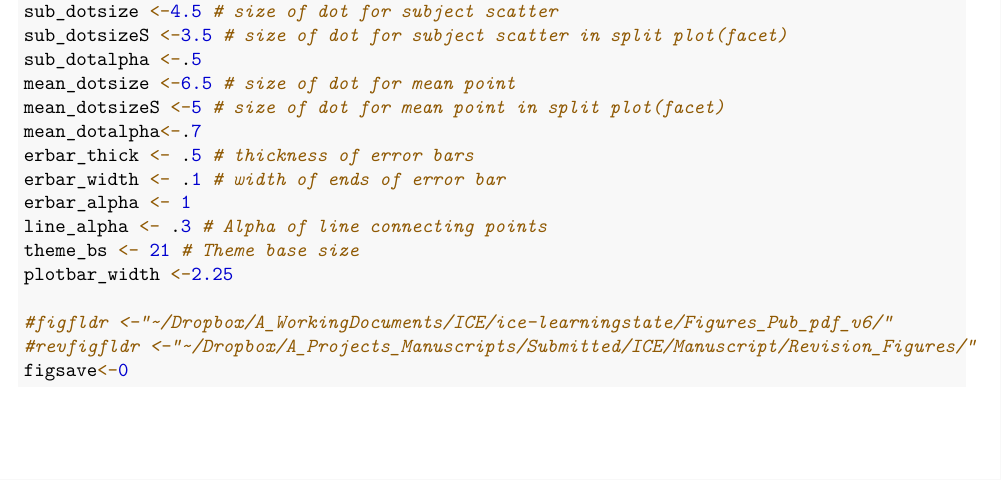
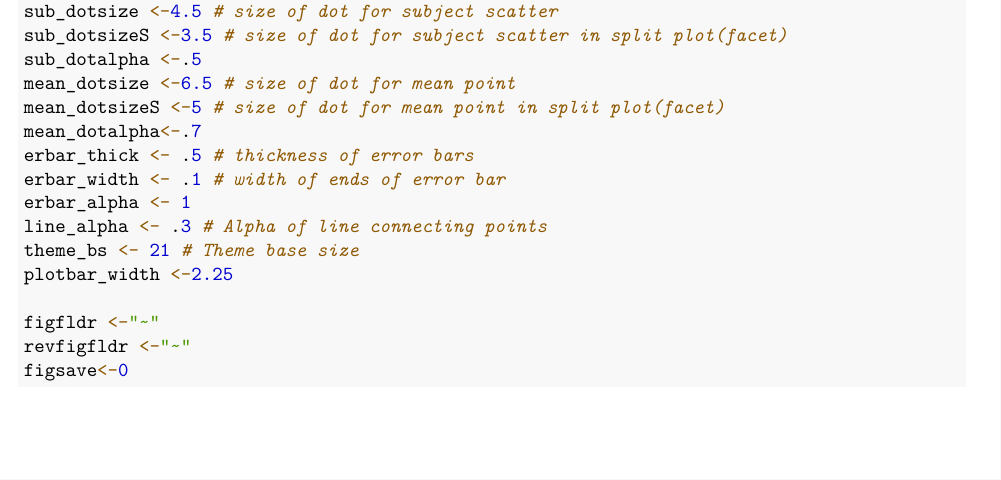
Before and after one commit to JiaHou-Poh/TunedToLearn-AnticipatoryState, an R Markdown document (TunedToLearn_AnticipatoryConvergence_Notebook.Rmd): part of page 2 of 50, cut so that both start at the same text. Rendered offline with R 4.5, knitr and Pandoc, then LaTeX, with nearby package versions; some code elsewhere in the file could not run offline.

Commit message:
Update TunedToLearn_AnticipatoryConvergence_Notebook.Rmd

````diff
--- a/TunedToLearn_AnticipatoryConvergence_Notebook.Rmd
+++ b/TunedToLearn_AnticipatoryConvergence_Notebook.Rmd
@@ -47,8 +47,8 @@ line_alpha <- .3 # Alpha of line connecting points
 theme_bs <- 21 # Theme base size
 plotbar_width <-2.25
 
-#figfldr <-"~/Dropbox/A_WorkingDocuments/ICE/ice-learningstate/Figures_Pub_pdf_v6/"
-#revfigfldr <-"~/Dropbox/A_Projects_Manuscripts/Submitted/ICE/Manuscript/Revision_Figures/"
+figfldr <-"~"
+revfigfldr <-"~"
 figsave<-0
 ```
 
````
